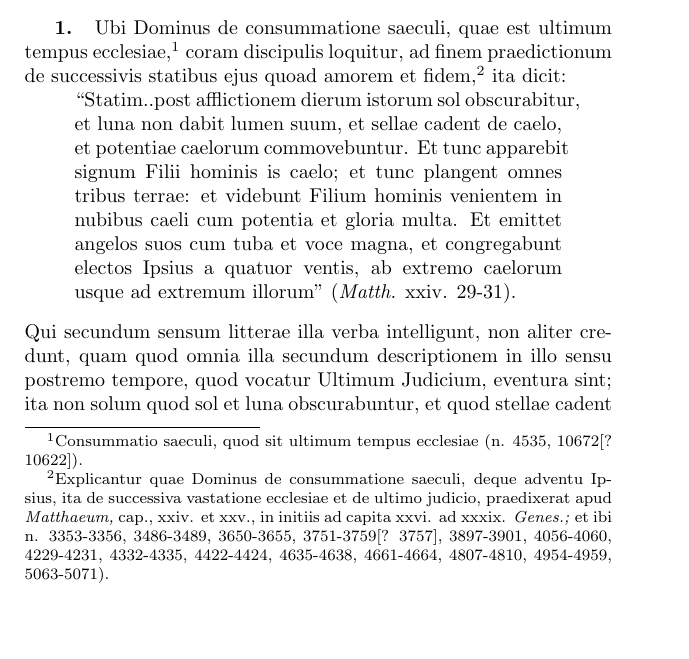
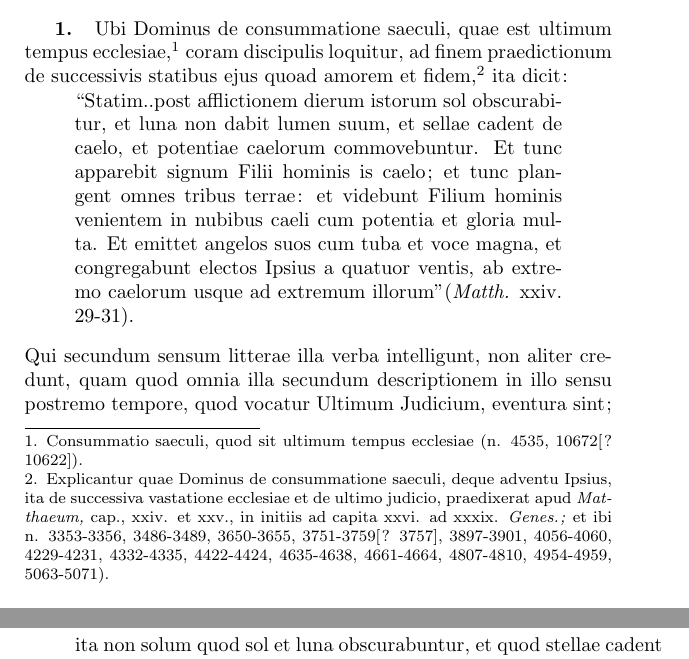
Before and after one commit to brettfo/de-caelo, a LaTeX book (de-caelo.tex): part of page 1 of 41 before the commit and two parts of pages 1 and 2 of 39 after it, the two joined at a grey line, cut so that both start at the same text, the shorter picture padded with empty space. Compiled offline with pdfLaTeX.

Commit message:
use ecclesiastical latin styles

```diff
--- a/de-caelo.tex
+++ b/de-caelo.tex
@@ -7,6 +7,7 @@
 
 \usepackage[a5paper]{geometry}
 \usepackage{commonstyles}
+\usepackage[latin.ecclesiastic]{babel}
 
 \begin{document}
     %\maketitle
```
